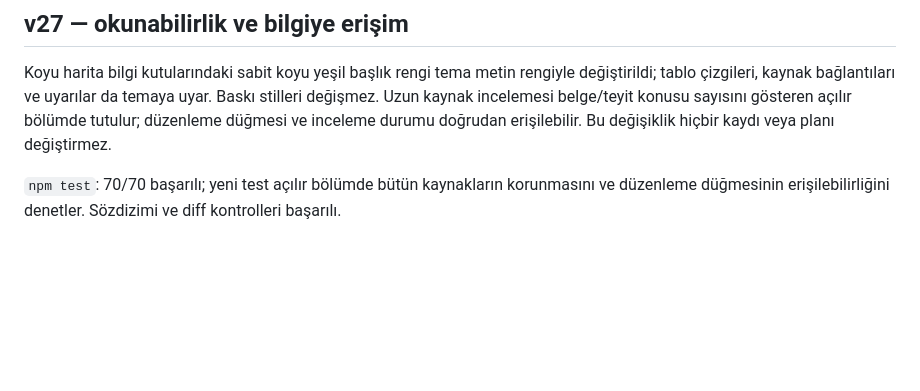
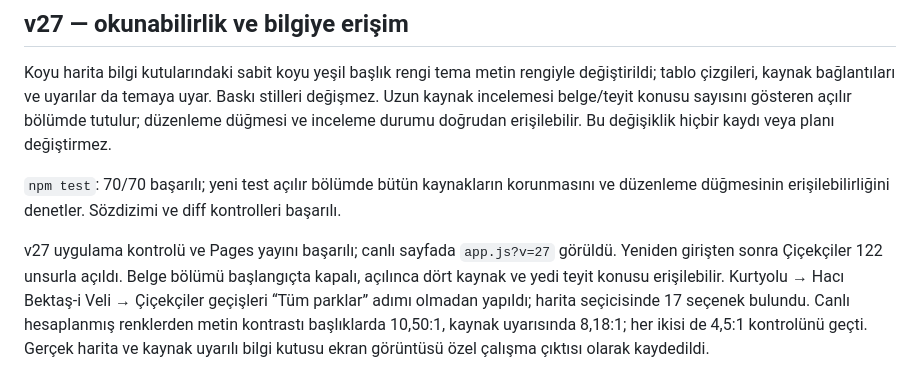
Before and after one commit to suleymanozyurt/orman-Parklari, a Markdown page: docs/2026-10-18-dogrulama.md, the part around the change. Rendered like a GitHub page; blank space fills up the shorter version.

Commit message:
Record v27 live map, source evidence and contrast verification

```diff
--- a/docs/2026-10-18-dogrulama.md
+++ b/docs/2026-10-18-dogrulama.md
@@ -39,3 +39,5 @@ v26 canlı sayfada açıldı: 122 unsur korunuyor; Y19 uyarısı açılır ayrı
 Koyu harita bilgi kutularındaki sabit koyu yeşil başlık rengi tema metin rengiyle değiştirildi; tablo çizgileri, kaynak bağlantıları ve uyarılar da temaya uyar. Baskı stilleri değişmez. Uzun kaynak incelemesi belge/teyit konusu sayısını gösteren açılır bölümde tutulur; düzenleme düğmesi ve inceleme durumu doğrudan erişilebilir. Bu değişiklik hiçbir kaydı veya planı değiştirmez.
 
 `npm test`: 70/70 başarılı; yeni test açılır bölümde bütün kaynakların korunmasını ve düzenleme düğmesinin erişilebilirliğini denetler. Sözdizimi ve diff kontrolleri başarılı.
+
+v27 uygulama kontrolü ve Pages yayını başarılı; canlı sayfada `app.js?v=27` görüldü. Yeniden girişten sonra Çiçekçiler 122 unsurla açıldı. Belge bölümü başlangıçta kapalı, açılınca dört kaynak ve yedi teyit konusu erişilebilir. Kurtyolu → Hacı Bektaş-i Veli → Çiçekçiler geçişleri “Tüm parklar” adımı olmadan yapıldı; harita seçicisinde 17 seçenek bulundu. Canlı hesaplanmış renklerden metin kontrastı başlıklarda 10,50:1, kaynak uyarısında 8,18:1; her ikisi de 4,5:1 kontrolünü geçti. Gerçek harita ve kaynak uyarılı bilgi kutusu ekran görüntüsü özel çalışma çıktısı olarak kaydedildi.
```
